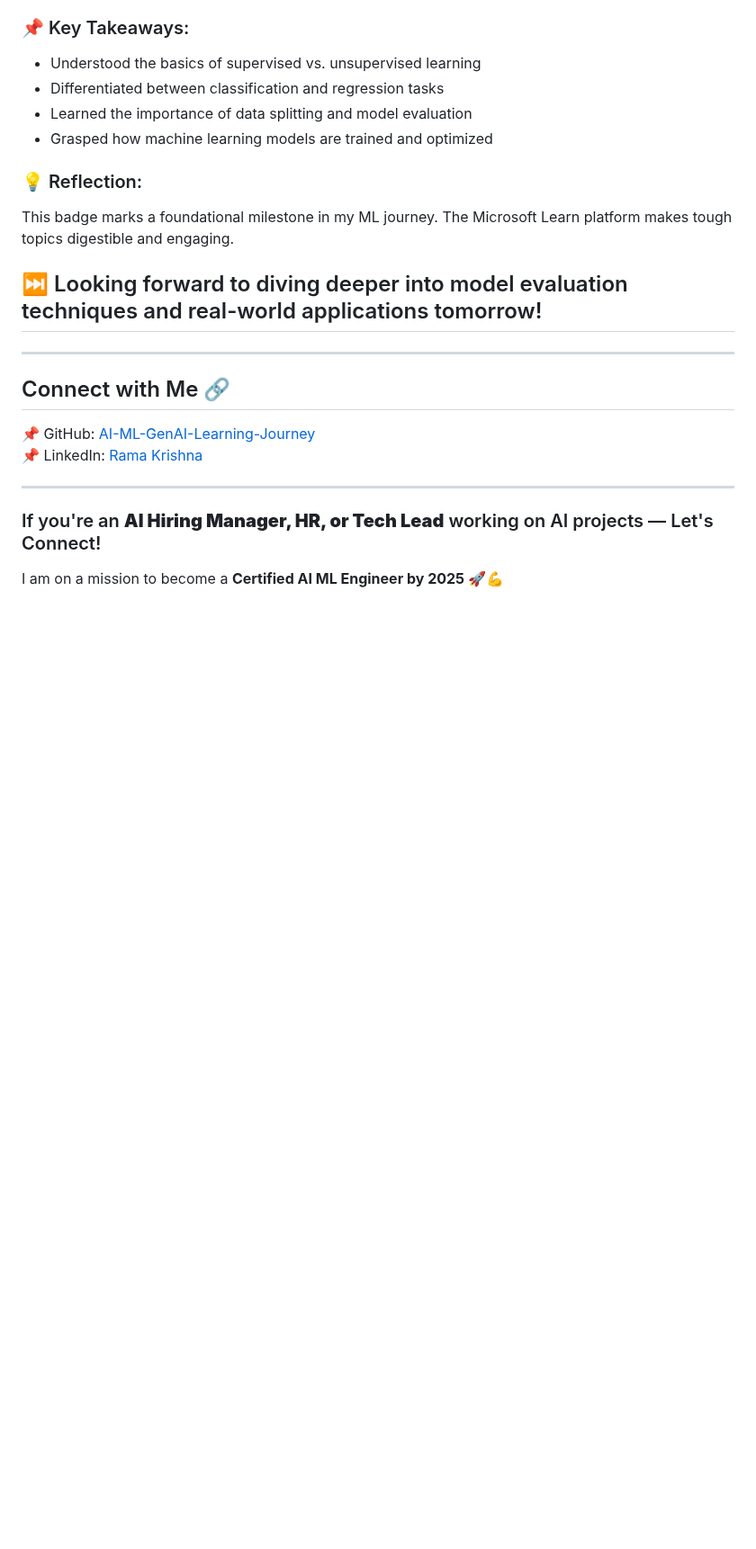
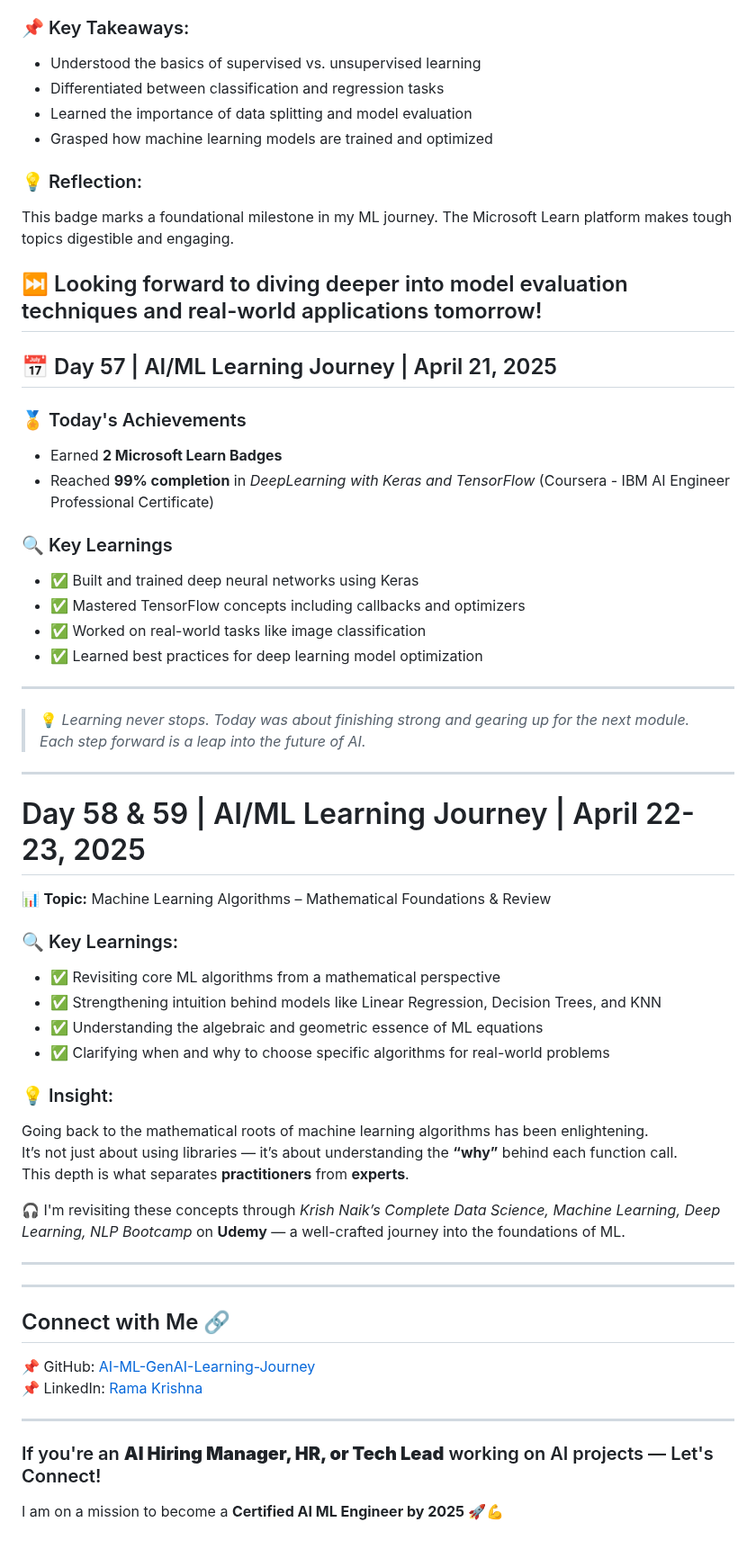
Before and after one commit to ramaoutlook/AI-ML-GenAI-Learning-Journey, a Markdown page: README.md, the part around the change. Shown at 90% size. Rendered like a GitHub page; blank space fills up the shorter version.

Commit message:
Day58 and Day 59 progress readme

```diff
--- a/README.md
+++ b/README.md
@@ -910,6 +910,40 @@ This badge marks a foundational milestone in my ML journey. The Microsoft Learn
 
 ⏭️ Looking forward to diving deeper into model evaluation techniques and real-world applications tomorrow!
 ---
+## 📅 Day 57 | AI/ML Learning Journey | April 21, 2025
+
+### 🏅 Today's Achievements
+- Earned **2 Microsoft Learn Badges**
+- Reached **99% completion** in *DeepLearning with Keras and TensorFlow* (Coursera - IBM AI Engineer Professional Certificate)
+
+### 🔍 Key Learnings
+- ✅ Built and trained deep neural networks using Keras
+- ✅ Mastered TensorFlow concepts including callbacks and optimizers
+- ✅ Worked on real-world tasks like image classification
+- ✅ Learned best practices for deep learning model optimization
+
+---
+
+> 💡 *Learning never stops. Today was about finishing strong and gearing up for the next module. Each step forward is a leap into the future of AI.*
+---
+# Day 58 & 59 | AI/ML Learning Journey | April 22-23, 2025
+
+📊 **Topic:** Machine Learning Algorithms – Mathematical Foundations & Review
+
+### 🔍 Key Learnings:
+- ✅ Revisiting core ML algorithms from a mathematical perspective
+- ✅ Strengthening intuition behind models like Linear Regression, Decision Trees, and KNN
+- ✅ Understanding the algebraic and geometric essence of ML equations
+- ✅ Clarifying when and why to choose specific algorithms for real-world problems
+
+### 💡 Insight:
+Going back to the mathematical roots of machine learning algorithms has been enlightening.
+It’s not just about using libraries — it’s about understanding the **“why”** behind each function call.
+This depth is what separates **practitioners** from **experts**.
+
+🎧 I'm revisiting these concepts through *Krish Naik’s Complete Data Science, Machine Learning, Deep Learning, NLP Bootcamp* on **Udemy** — a well-crafted journey into the foundations of ML.
+
+---
 
 ---
 ## Connect with Me 🔗
```
